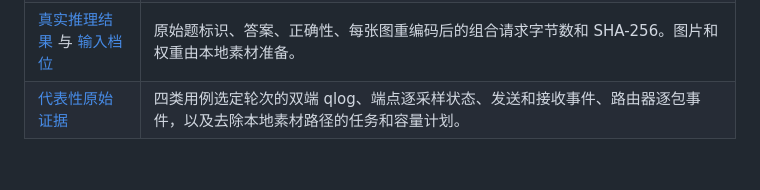
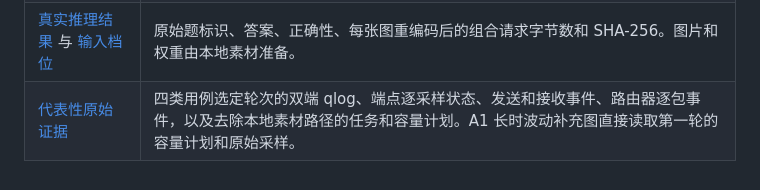
Before and after one commit to EricGJB/quic-testbed-lab, a Markdown page: v3/README.md, the part around the change. Drawn GitHub-style.

```diff
--- a/v3/README.md
+++ b/v3/README.md
@@ -36,4 +36,4 @@ sudo "$PY" v3/experiment.py --testbed "$TESTBED" --endpoint "$V3_BIN" \
 | [逐轮指标](../results/v3/runs.json) 与 [A1 时序](../results/v3/A1-trace.csv) | A1 的稳态样本在共同时间区间 3–6 秒，pacing、窗口和带宽估计筛选在途非空采样。数组分位数顺序为 P05、P50、P95、P99。展示用 A1 时序每 10 ms 取一个状态样本并统计队列峰值。 |
 | [B1/D1 时序](../results/v3/BD-curves.csv.gz) | 每次任务前 40 ms 按 1 ms 分桶，状态取桶首前最近的样本。`tx/rx` 是路由中继的入队与出队 IP 字节数，`queue` 是桶内队列峰值。 |
 | [真实推理结果](../results/v3/model-results.csv) 与 [输入档位](../results/v3/fixtures.json) | 原始题标识、答案、正确性、每张图重编码后的组合请求字节数和 SHA-256。图片和权重由本地素材准备。 |
-| [代表性原始证据](../results/v3/trace-evidence.tar.xz) | 四类用例选定轮次的双端 qlog、端点逐采样状态、发送和接收事件、路由器逐包事件，以及去除本地素材路径的任务和容量计划。 |
+| [代表性原始证据](../results/v3/trace-evidence.tar.xz) | 四类用例选定轮次的双端 qlog、端点逐采样状态、发送和接收事件、路由器逐包事件，以及去除本地素材路径的任务和容量计划。A1 长时波动补充图直接读取第一轮的容量计划和原始采样。 |
```
Also changed, not shown: REPORT.v3.zh-CN.md (+9 -0 lines), results/v3/A1-slow-rates.png (added), 1 other file.
